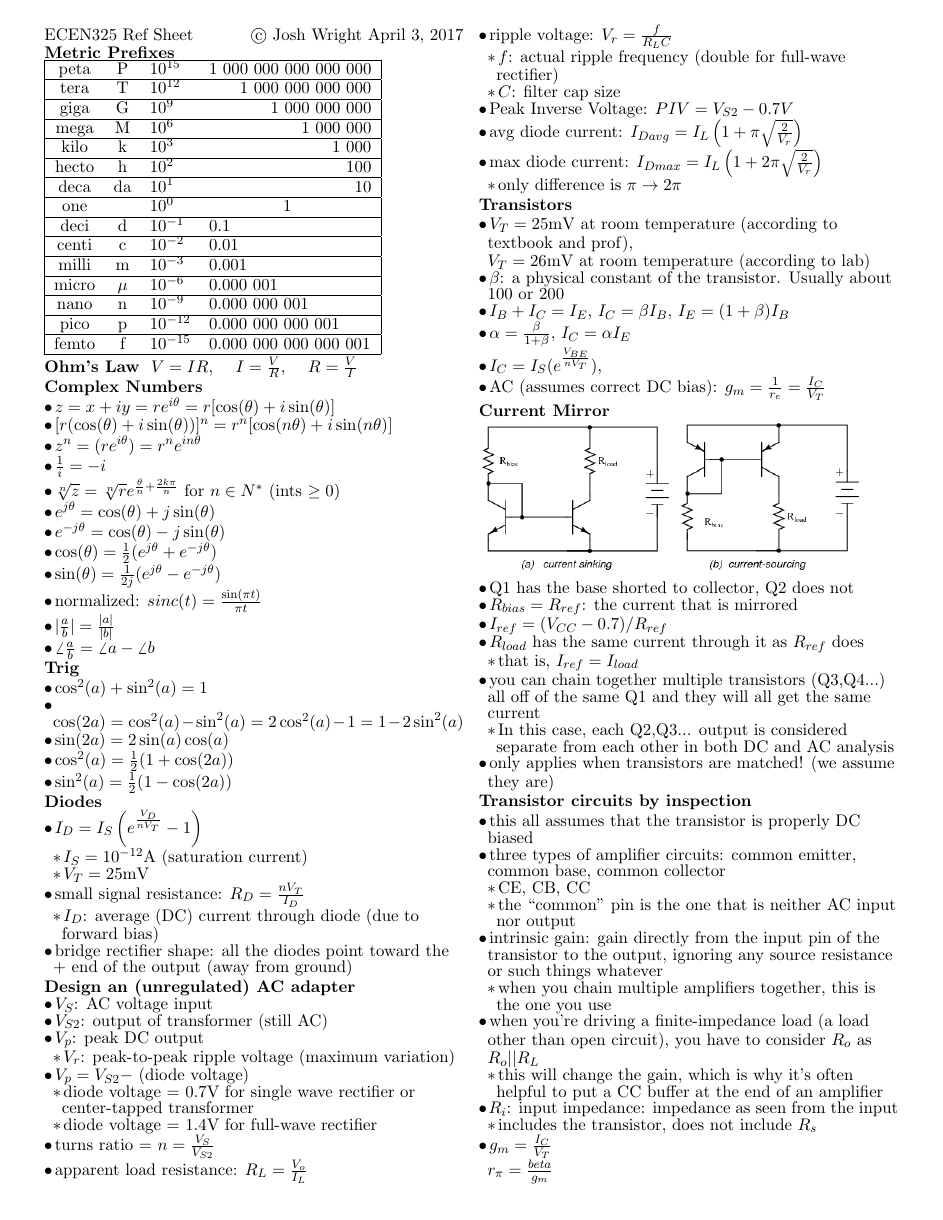
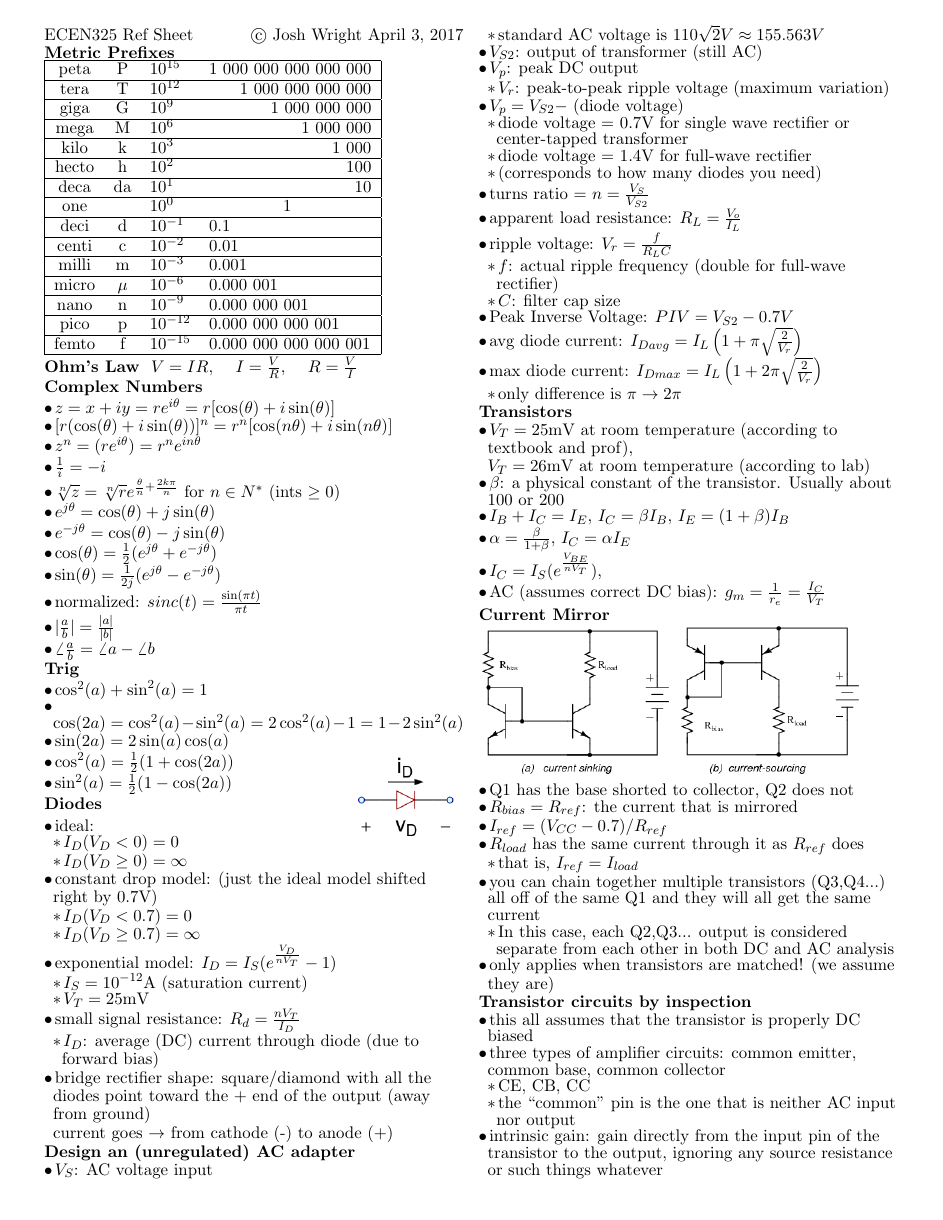
Before and after one commit to madewithlinux/refsheets, a LaTeX document (ecen325_refsheet.tex): page 1 of 2. The pictures show the PDF file ecen325_refsheet.pdf that the author committed with the source.

Commit message:
ecen325: more bjt transistor things, diode diagram

```diff
--- a/ecen325_refsheet.tex
+++ b/ecen325_refsheet.tex
@@ -288,22 +288,35 @@ femto & f     & $10^{-15}$ & 0.000 000 000 000 001        \\ \hline
 %       (2.8,5.5) -- (2.8,5.5) -- (3.2,5.5);
 %       \end{circuitikz}
 
+% move the diode symbol over to the right side and up
 \zzz{Diodes}
-  \1 $I_D = I_S \left( e^{\frac{V_D}{n V_T}} - 1 \right)$
+\\\vspace{-40px}
+\hfill\includegraphics[width=0.25\columnwidth]{../ecen325/diode.png}
+\vspace{-20px}
+  \1 ideal:
+    \2 $I_D(V_D <    0) = 0$
+    \2 $I_D(V_D \geq 0) = \infty$
+  \1 constant drop model: (just the ideal model shifted right by 0.7V)
+    \2 $I_D(V_D <    0.7) = 0$
+    \2 $I_D(V_D \geq 0.7) = \infty$
+  \1 exponential model: $I_D = I_S ( e^{\frac{V_D}{n V_T}} - 1 )$
     \2 $I_S=10^{-12}$A (saturation current)
     \2 $V_T=25$mV
-  \1 small signal resistance: $R_D = \frac{nV_T}{I_D}$
+  \1 small signal resistance: $R_d = \frac{nV_T}{I_D}$
     \2 $I_D$: average (DC) current through diode (due to forward bias)
-  \1 bridge rectifier shape: all the diodes point toward the + end of the output (away from ground)
+  \1 bridge rectifier shape: square/diamond with all the diodes point toward the + end of the output (away from ground)
+  \\ current goes $\rightarrow$ from cathode (-) to anode (+)
 
 \zzz{Design an (unregulated) AC adapter}
   \1 $V_S$: AC voltage input
+    \2 standard AC voltage is $110\sqrt{2}V \approx155.563V$
   \1 $V_{S2}$: output of transformer (still AC)
   \1 $V_p$: peak DC output
   \2 $V_r$: peak-to-peak ripple voltage (maximum variation)
   \1 $V_p=V_{S2}-$ (diode voltage)
     \2 diode voltage = 0.7V for single wave rectifier or center-tapped transformer
     \2 diode voltage = 1.4V for full-wave rectifier
+    \2 (corresponds to how many diodes you need)
   \1 turns ratio = $n=\frac{V_S}{V_{S2}}$
   \1 apparent load resistance: $R_L = \frac{V_o}{I_L}$
   \1 ripple voltage: $V_r=\frac{f}{R_L C}$
@@ -360,10 +373,6 @@ femto & f     & $10^{-15}$ & 0.000 000 000 000 001        \\ \hline
   \\ $r_e = \frac{V_T}{I_E} = \frac{\alpha}{g_m} \approx \frac{1}{g_m}$
   \\ $r_o = \frac{V_A}{I_C} \approx \infty$
 \0
-\includegraphics[width=0.3\columnwidth]{../ecen325/bjt_ce.png}
-\includegraphics[width=0.3\columnwidth]{../ecen325/bjt_cb.png}
-\includegraphics[width=0.3\columnwidth]{../ecen325/bjt_cc.png}
+\begin{minipage}{0.3\columnwidth}
+  \includegraphics[width=\columnwidth]{../ecen325/bjt_ce.png}
 \begin{center}
-{\footnotesize
-  Common Emitter, Common Base, Common Collector
-  \\ CE, CB, CC
```
Also changed, not shown: ecen325/diode.png (added), ecen325_refsheet.pdf, ecen325_refsheet.tex (16 more changed lines).
